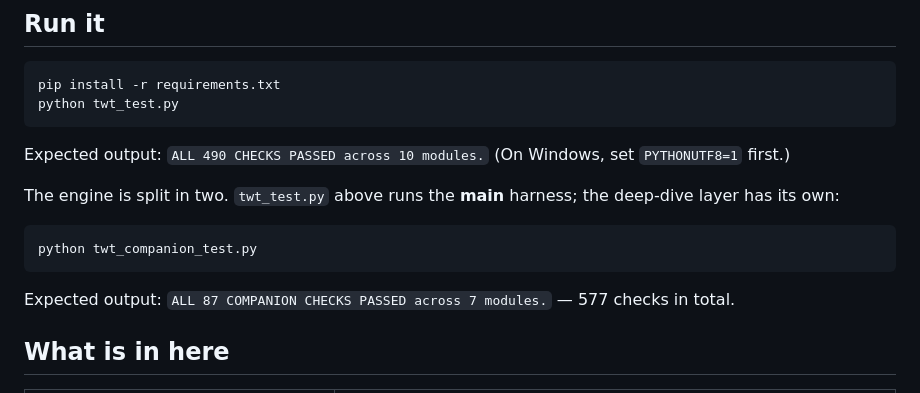
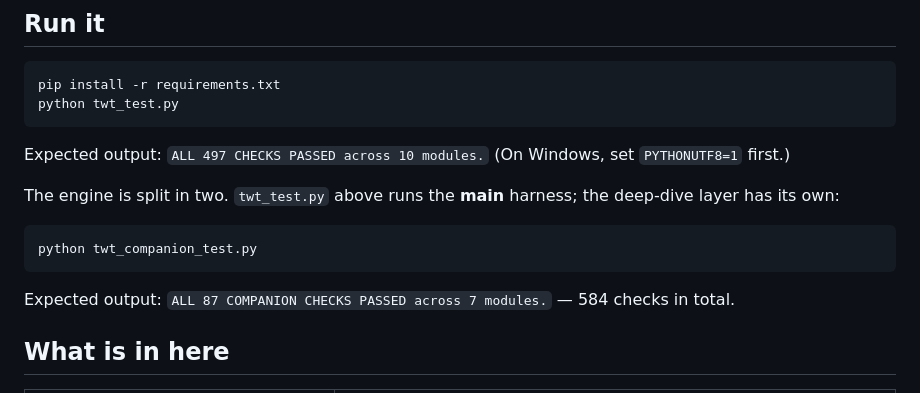
Before and after one commit to yaerhf/TWT, a Markdown page: README.md, the part around the change. Rendered like a GitHub page.

Commit message:
README re-bound to the newly synced engine's own print (497 main; 584 total) - the referent rule: the README moves only with engine syncs, and this is one.

````diff
--- a/README.md
+++ b/README.md
@@ -32,7 +32,7 @@ pip install -r requirements.txt
 python twt_test.py
 ```
 
-Expected output: `ALL 490 CHECKS PASSED across 10 modules.` (On Windows, set `PYTHONUTF8=1` first.)
+Expected output: `ALL 497 CHECKS PASSED across 10 modules.` (On Windows, set `PYTHONUTF8=1` first.)
 
 The engine is split in two. `twt_test.py` above runs the **main** harness; the deep-dive layer
 has its own:
@@ -41,7 +41,7 @@ has its own:
 python twt_companion_test.py
 ```
 
-Expected output: `ALL 87 COMPANION CHECKS PASSED across 7 modules.` — 577 checks in total.
+Expected output: `ALL 87 COMPANION CHECKS PASSED across 7 modules.` — 584 checks in total.
 
 ## What is in here
 
````
